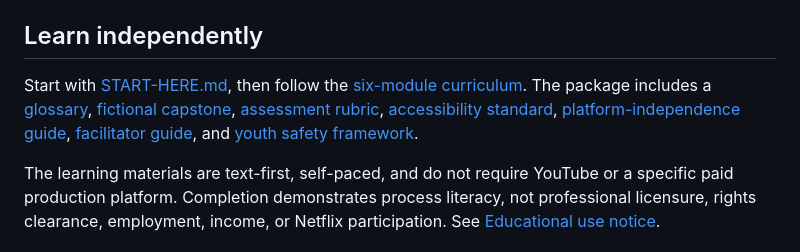
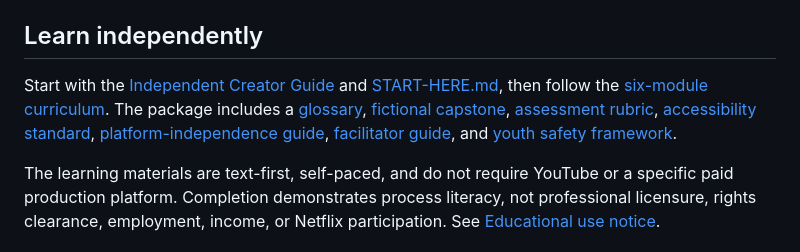
Before and after one commit to ibloud/50-ways-to-leave-another, a Markdown page: README.md, the part around the change. Drawn GitHub-style.

Commit message:
Link independent creator guide

```diff
--- a/README.md
+++ b/README.md
@@ -18,7 +18,7 @@ This is a documented proposal for discussion. Charlie J has not accepted, review
 
 ## Learn independently
 
-Start with [START-HERE.md](START-HERE.md), then follow the [six-module curriculum](CURRICULUM.md). The package includes a [glossary](GLOSSARY.md), [fictional capstone](exercises/fictional-capstone.md), [assessment rubric](ASSESSMENT-RUBRIC.md), [accessibility standard](ACCESSIBILITY.md), [platform-independence guide](docs/platform-independence.md), [facilitator guide](FACILITATOR-GUIDE.md), and [youth safety framework](YOUTH-SAFETY-AND-ACCESS.md).
+Start with the [Independent Creator Guide](docs/INDEPENDENT-CREATOR-GUIDE.md) and [START-HERE.md](START-HERE.md), then follow the [six-module curriculum](CURRICULUM.md). The package includes a [glossary](GLOSSARY.md), [fictional capstone](exercises/fictional-capstone.md), [assessment rubric](ASSESSMENT-RUBRIC.md), [accessibility standard](ACCESSIBILITY.md), [platform-independence guide](docs/platform-independence.md), [facilitator guide](FACILITATOR-GUIDE.md), and [youth safety framework](YOUTH-SAFETY-AND-ACCESS.md).
 
 The learning materials are text-first, self-paced, and do not require YouTube or a specific paid production platform. Completion demonstrates process literacy, not professional licensure, rights clearance, employment, income, or Netflix participation. See [Educational use notice](EDUCATIONAL-USE-NOTICE.md).
 
```
